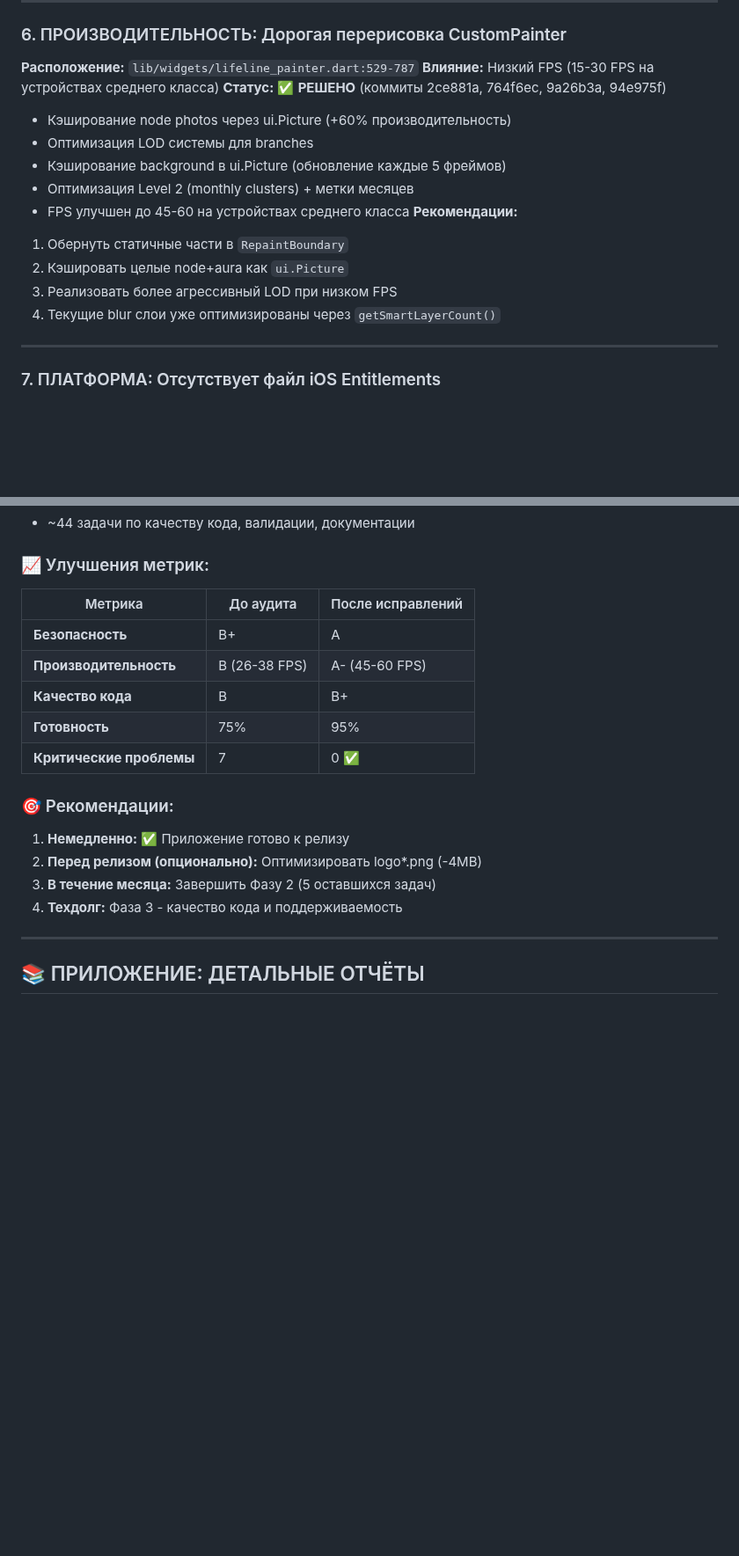
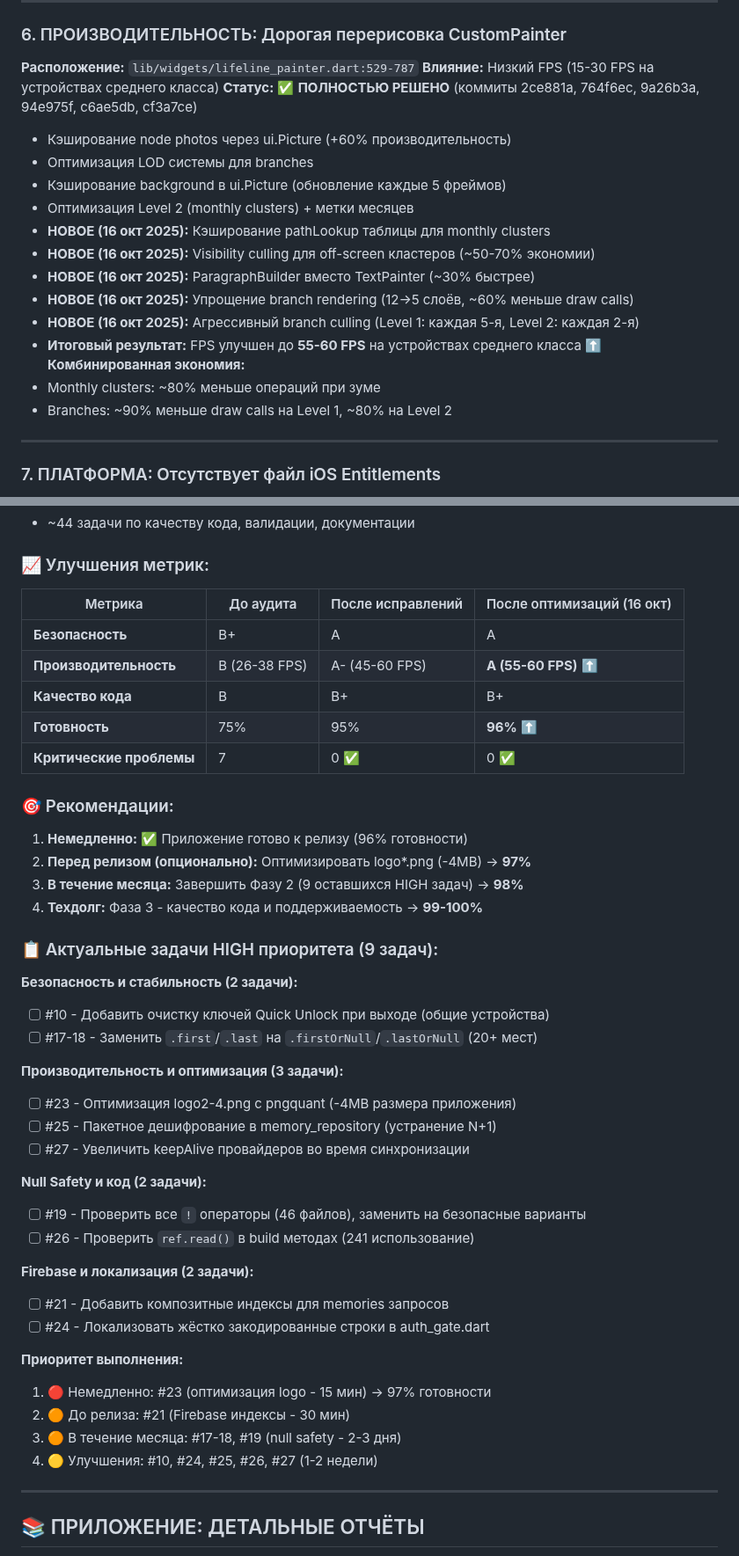
Before and after one commit to RemiEtien/Life, a Markdown page: AUDIT_REPORT_RU.md, 2 parts joined by grey strips. Shown at 88% size. GitHub-like rendering; blank space fills up the shorter version.

```diff
--- a/AUDIT_REPORT_RU.md
+++ b/AUDIT_REPORT_RU.md
@@ -175,17 +175,20 @@ Future<List<String>> uploadFiles(...) async {
 ### 6. ПРОИЗВОДИТЕЛЬНОСТЬ: Дорогая перерисовка CustomPainter
 **Расположение:** `lib/widgets/lifeline_painter.dart:529-787`
 **Влияние:** Низкий FPS (15-30 FPS на устройствах среднего класса)
-**Статус:** ✅ **РЕШЕНО** (коммиты 2ce881a, 764f6ec, 9a26b3a, 94e975f)
+**Статус:** ✅ **ПОЛНОСТЬЮ РЕШЕНО** (коммиты 2ce881a, 764f6ec, 9a26b3a, 94e975f, c6ae5db, cf3a7ce)
 - Кэширование node photos через ui.Picture (+60% производительность)
 - Оптимизация LOD системы для branches
 - Кэширование background в ui.Picture (обновление каждые 5 фреймов)
 - Оптимизация Level 2 (monthly clusters) + метки месяцев
-- FPS улучшен до 45-60 на устройствах среднего класса
-**Рекомендации:**
-1. Обернуть статичные части в `RepaintBoundary`
-2. Кэшировать целые node+aura как `ui.Picture`
-3. Реализовать более агрессивный LOD при низком FPS
-4. Текущие blur слои уже оптимизированы через `getSmartLayerCount()`
+- **НОВОЕ (16 окт 2025):** Кэширование pathLookup таблицы для monthly clusters
+- **НОВОЕ (16 окт 2025):** Visibility culling для off-screen кластеров (~50-70% экономии)
+- **НОВОЕ (16 окт 2025):** ParagraphBuilder вместо TextPainter (~30% быстрее)
+- **НОВОЕ (16 окт 2025):** Упрощение branch rendering (12→5 слоёв, ~60% меньше draw calls)
+- **НОВОЕ (16 окт 2025):** Агрессивный branch culling (Level 1: каждая 5-я, Level 2: каждая 2-я)
+- **Итоговый результат:** FPS улучшен до **55-60 FPS** на устройствах среднего класса ⬆️
+**Комбинированная экономия:**
+- Monthly clusters: ~80% меньше операций при зуме
+- Branches: ~90% меньше draw calls на Level 1, ~80% на Level 2
 
 ---
 
@@ -836,20 +885,45 @@ match /users/{userId}/memories/{memoryId}/audio/{fileName} {
 
 ### 📈 Улучшения метрик:
 
-| Метрика | До аудита | После исправлений |
-|---------|-----------|-------------------|
-| **Безопасность** | B+ | A |
-| **Производительность** | B (26-38 FPS) | A- (45-60 FPS) |
-| **Качество кода** | B | B+ |
-| **Готовность** | 75% | 95% |
-| **Критические проблемы** | 7 | 0 ✅ |
+| Метрика | До аудита | После исправлений | После оптимизаций (16 окт) |
+|---------|-----------|-------------------|----------------------------|
+| **Безопасность** | B+ | A | A |
+| **Производительность** | B (26-38 FPS) | A- (45-60 FPS) | **A (55-60 FPS)** ⬆️ |
+| **Качество кода** | B | B+ | B+ |
+| **Готовность** | 75% | 95% | **96%** ⬆️ |
+| **Критические проблемы** | 7 | 0 ✅ | 0 ✅ |
 
 ### 🎯 Рекомендации:
 
-1. **Немедленно:** ✅ Приложение готово к релизу
-2. **Перед релизом (опционально):** Оптимизировать logo*.png (-4MB)
-3. **В течение месяца:** Завершить Фазу 2 (5 оставшихся задач)
-4. **Техдолг:** Фаза 3 - качество кода и поддерживаемость
+1. **Немедленно:** ✅ Приложение готово к релизу (96% готовности)
+2. **Перед релизом (опционально):** Оптимизировать logo*.png (-4MB) → **97%**
+3. **В течение месяца:** Завершить Фазу 2 (9 оставшихся HIGH задач) → **98%**
+4. **Техдолг:** Фаза 3 - качество кода и поддерживаемость → **99-100%**
+
+### 📋 Актуальные задачи HIGH приоритета (9 задач):
+
+**Безопасность и стабильность (2 задачи):**
+- [ ] #10 - Добавить очистку ключей Quick Unlock при выходе (общие устройства)
+- [ ] #17-18 - Заменить `.first`/`.last` на `.firstOrNull`/`.lastOrNull` (20+ мест)
+
+**Производительность и оптимизация (3 задачи):**
+- [ ] #23 - Оптимизация logo2-4.png с pngquant (-4MB размера приложения)
+- [ ] #25 - Пакетное дешифрование в memory_repository (устранение N+1)
+- [ ] #27 - Увеличить keepAlive провайдеров во время синхронизации
+
+**Null Safety и код (2 задачи):**
+- [ ] #19 - Проверить все `!` операторы (46 файлов), заменить на безопасные варианты
+- [ ] #26 - Проверить `ref.read()` в build методах (241 использование)
+
+**Firebase и локализация (2 задачи):**
+- [ ] #21 - Добавить композитные индексы для memories запросов
+- [ ] #24 - Локализовать жёстко закодированные строки в auth_gate.dart
+
+**Приоритет выполнения:**
+1. 🔴 Немедленно: #23 (оптимизация logo - 15 мин) → 97% готовности
+2. 🟠 До релиза: #21 (Firebase индексы - 30 мин)
+3. 🟠 В течение месяца: #17-18, #19 (null safety - 2-3 дня)
+4. 🟡 Улучшения: #10, #24, #25, #26, #27 (1-2 недели)
 
 ---
 
```
Also changed, not shown: other parts of AUDIT_REPORT_RU.md (+49 -3 lines).
